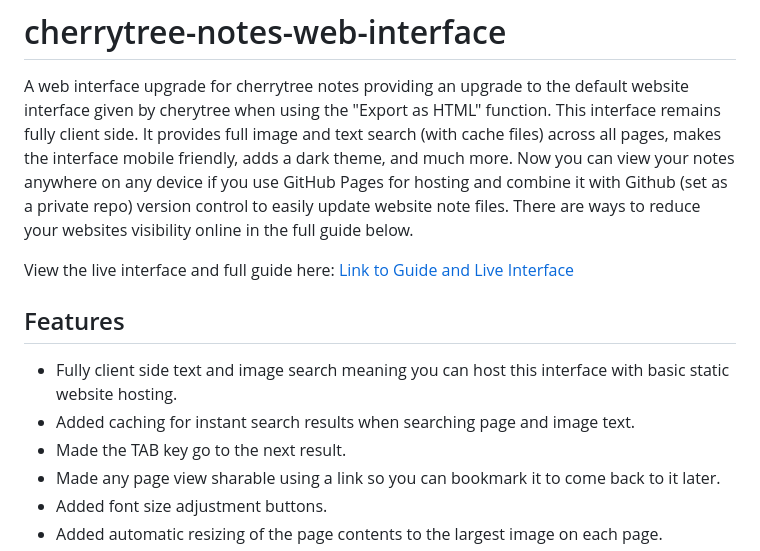
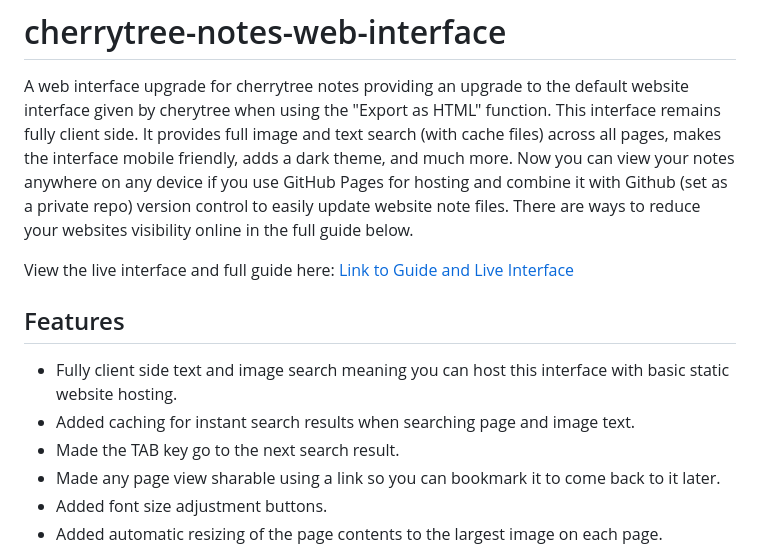
Before and after one commit to coregtree/cherrytree-notes-web-interface, a Markdown page: README.md, the part around one of its changes. Drawn GitHub-style.

```diff
--- a/README.md
+++ b/README.md
@@ -6,7 +6,7 @@ View the live interface and full guide here: [Link to Guide and Live Interface](
 ## Features
 - Fully client side text and image search meaning you can host this interface with basic static website hosting.
 - Added caching for instant search results when searching page and image text.
-- Made the TAB key go to the next result.
+- Made the TAB key go to the next search result.
 - Made any page view sharable using a link so you can bookmark it to come back to it later.
 - Added font size adjustment buttons.
 - Added automatic resizing of the page contents to the largest image on each page.
```
Also changed, not shown: other parts of README.md (+1 -1 lines).
